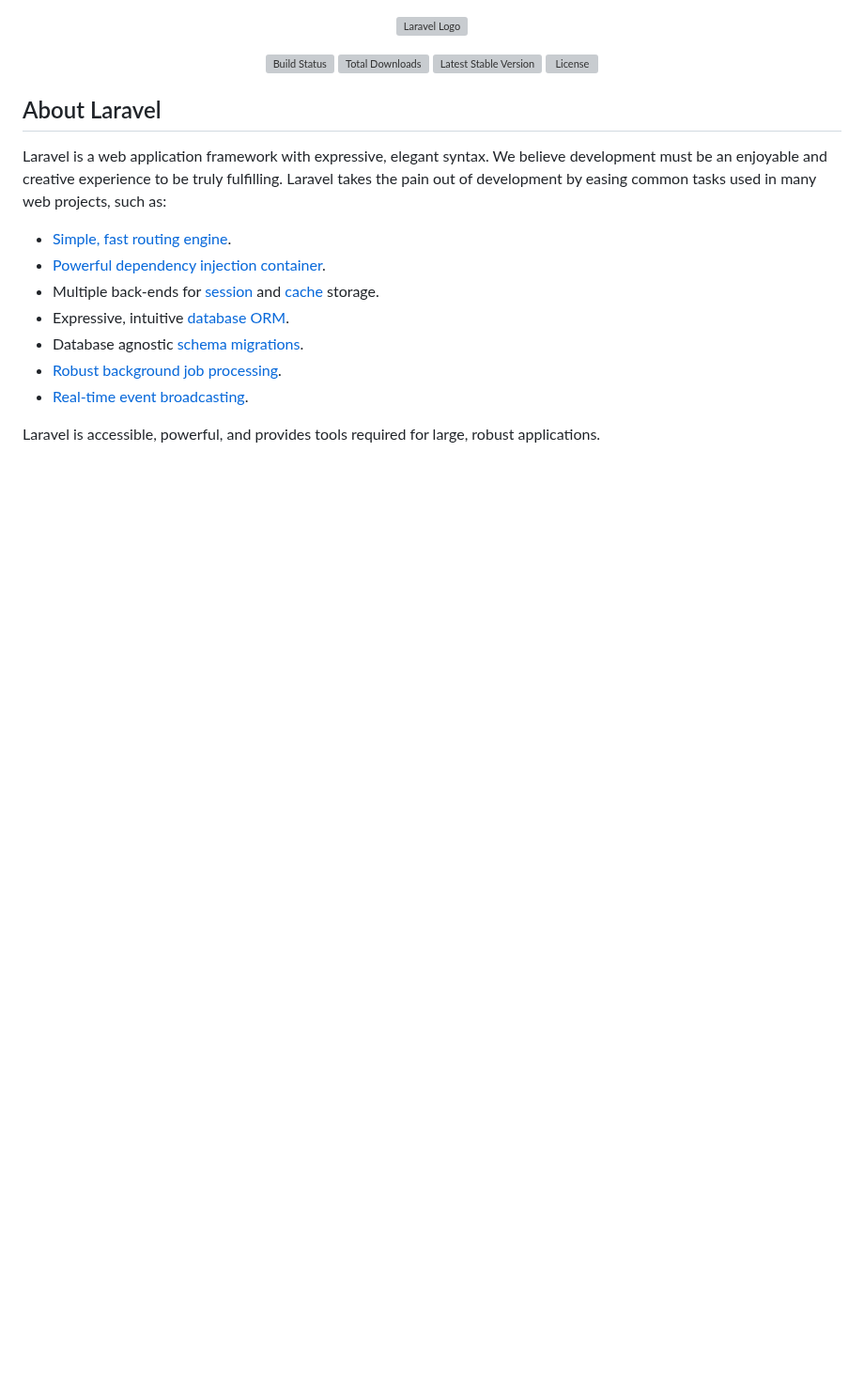
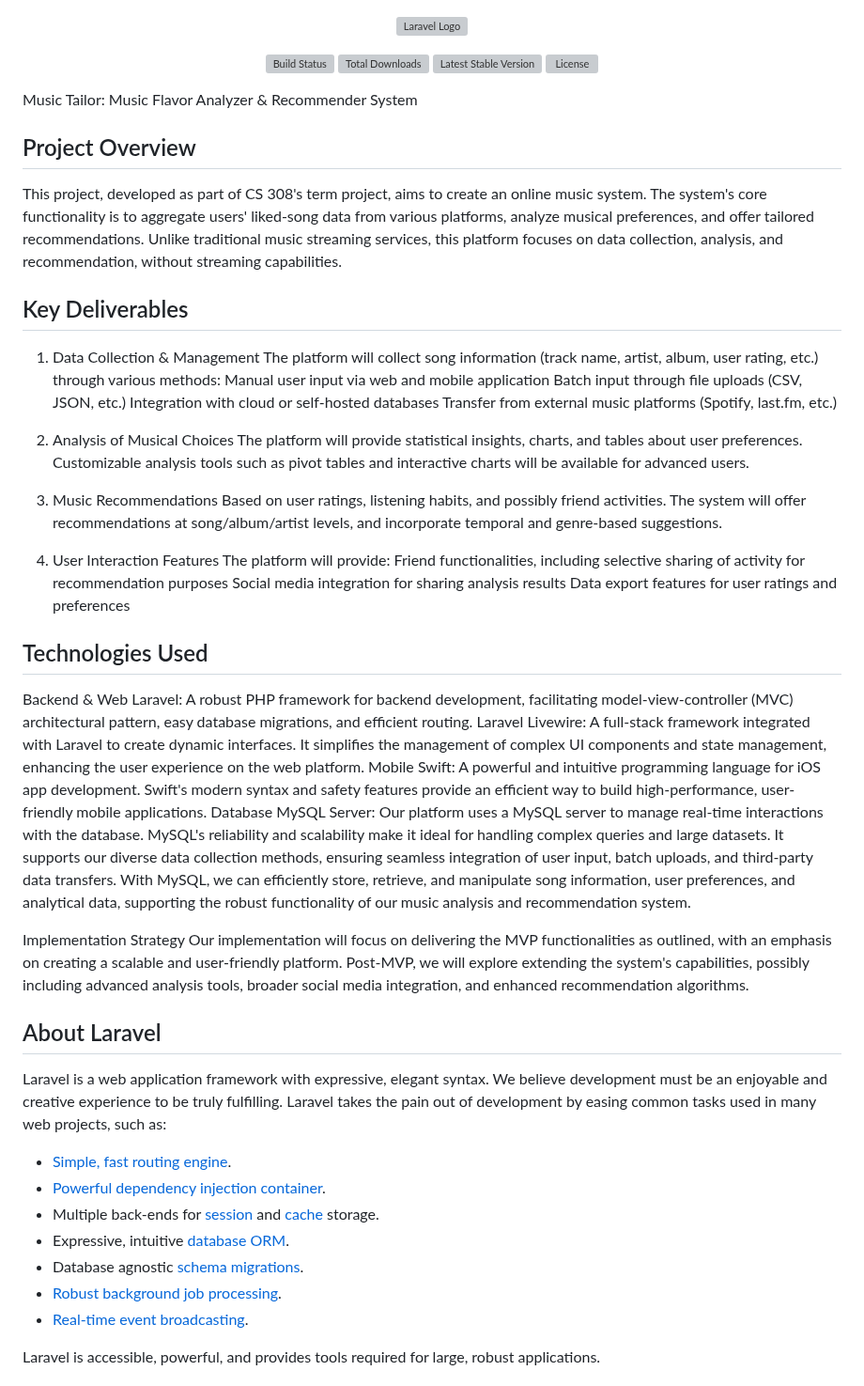
Before and after one commit to selinceydeli/Personalized_Music_Analysis_and_Recommendation_System_Project, a Markdown page: README.md, the part around the change. Shown at 94% size. Drawn GitHub-style; blank space fills up the shorter version; grey boxes are pictures that could not be loaded.

Commit message:
https://musictailor.atlassian.net/browse/PMARS-82 Update README.md

```diff
--- a/README.md
+++ b/README.md
@@ -6,6 +6,44 @@
 <a href="https://packagist.org/packages/laravel/framework"><img src="https://img.shields.io/packagist/v/laravel/framework" alt="Latest Stable Version"></a>
 <a href="https://packagist.org/packages/laravel/framework"><img src="https://img.shields.io/packagist/l/laravel/framework" alt="License"></a>
 </p>
+
+Music Tailor: Music Flavor Analyzer & Recommender System
+
+## Project Overview
+This project, developed as part of CS 308's term project, aims to create an online music system. The system's core functionality is to aggregate users' liked-song data from various platforms, analyze musical preferences, and offer tailored recommendations. Unlike traditional music streaming services, this platform focuses on data collection, analysis, and recommendation, without streaming capabilities.
+
+## Key Deliverables
+1. Data Collection & Management
+The platform will collect song information (track name, artist, album, user rating, etc.) through various methods:
+Manual user input via web and mobile application
+Batch input through file uploads (CSV, JSON, etc.)
+Integration with cloud or self-hosted databases
+Transfer from external music platforms (Spotify, last.fm, etc.)
+
+2. Analysis of Musical Choices
+The platform will provide statistical insights, charts, and tables about user preferences. Customizable analysis tools such as pivot tables and interactive charts will be available for advanced users.
+
+3. Music Recommendations
+Based on user ratings, listening habits, and possibly friend activities. The system will offer recommendations at song/album/artist levels, and incorporate temporal and genre-based suggestions.
+
+4. User Interaction Features
+The platform will provide:
+Friend functionalities, including selective sharing of activity for recommendation purposes
+Social media integration for sharing analysis results
+Data export features for user ratings and preferences
+
+## Technologies Used
+Backend & Web
+Laravel: A robust PHP framework for backend development, facilitating model-view-controller (MVC) architectural pattern, easy database migrations, and efficient routing.
+Laravel Livewire: A full-stack framework integrated with Laravel to create dynamic interfaces. It simplifies the management of complex UI components and state management, enhancing the user experience on the web platform.
+Mobile
+Swift: A powerful and intuitive programming language for iOS app development. Swift's modern syntax and safety features provide an efficient way to build high-performance, user-friendly mobile applications.
+Database
+MySQL Server: Our platform uses a MySQL server to manage real-time interactions with the database. MySQL's reliability and scalability make it ideal for handling complex queries and large datasets. It supports our diverse data collection methods, ensuring seamless integration of user input, batch uploads, and third-party data transfers. With MySQL, we can efficiently store, retrieve, and manipulate song information, user preferences, and analytical data, supporting the robust functionality of our music analysis and recommendation system.
+
+Implementation Strategy
+Our implementation will focus on delivering the MVP functionalities as outlined, with an emphasis on creating a scalable and user-friendly platform. Post-MVP, we will explore extending the system's capabilities, possibly including advanced analysis tools, broader social media integration, and enhanced recommendation algorithms.
+
 
 ## About Laravel
 
```
